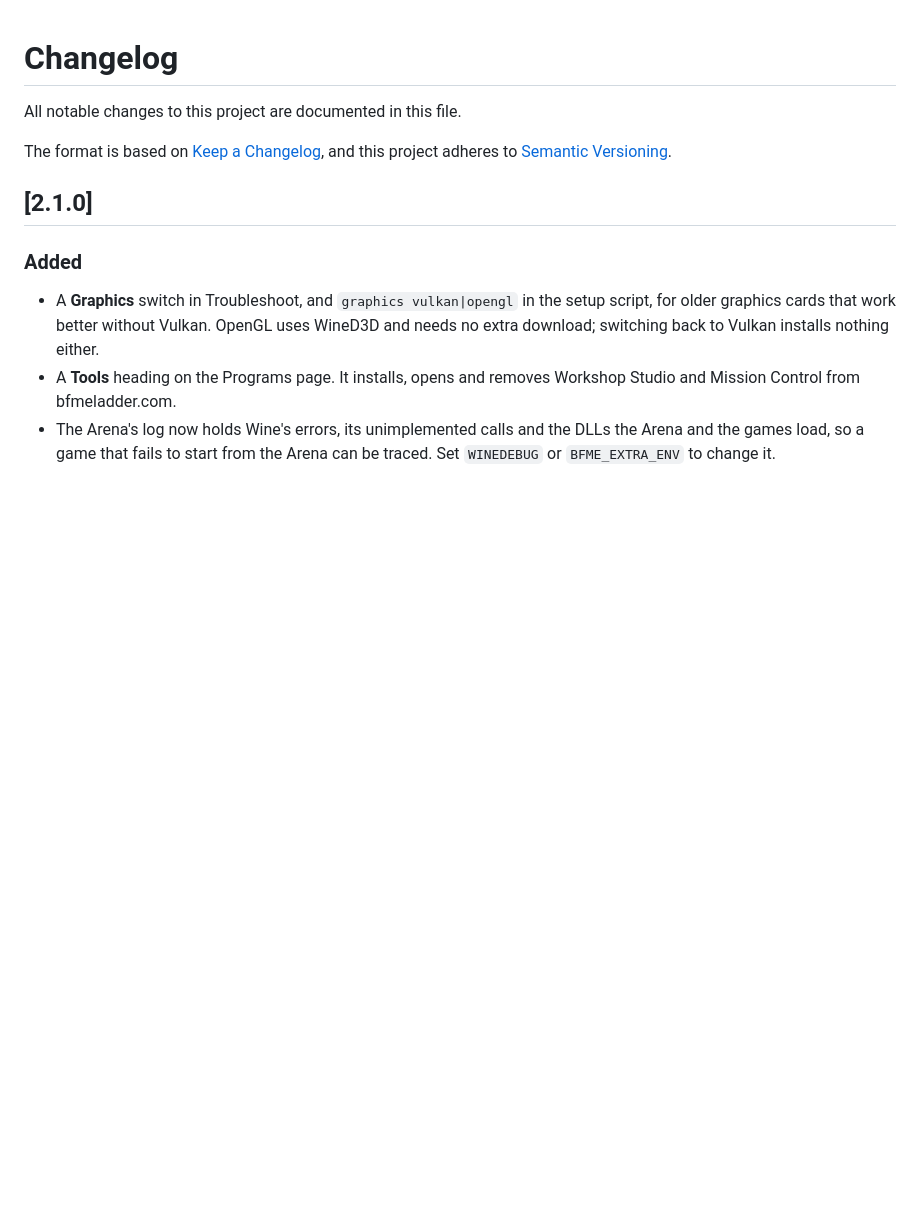
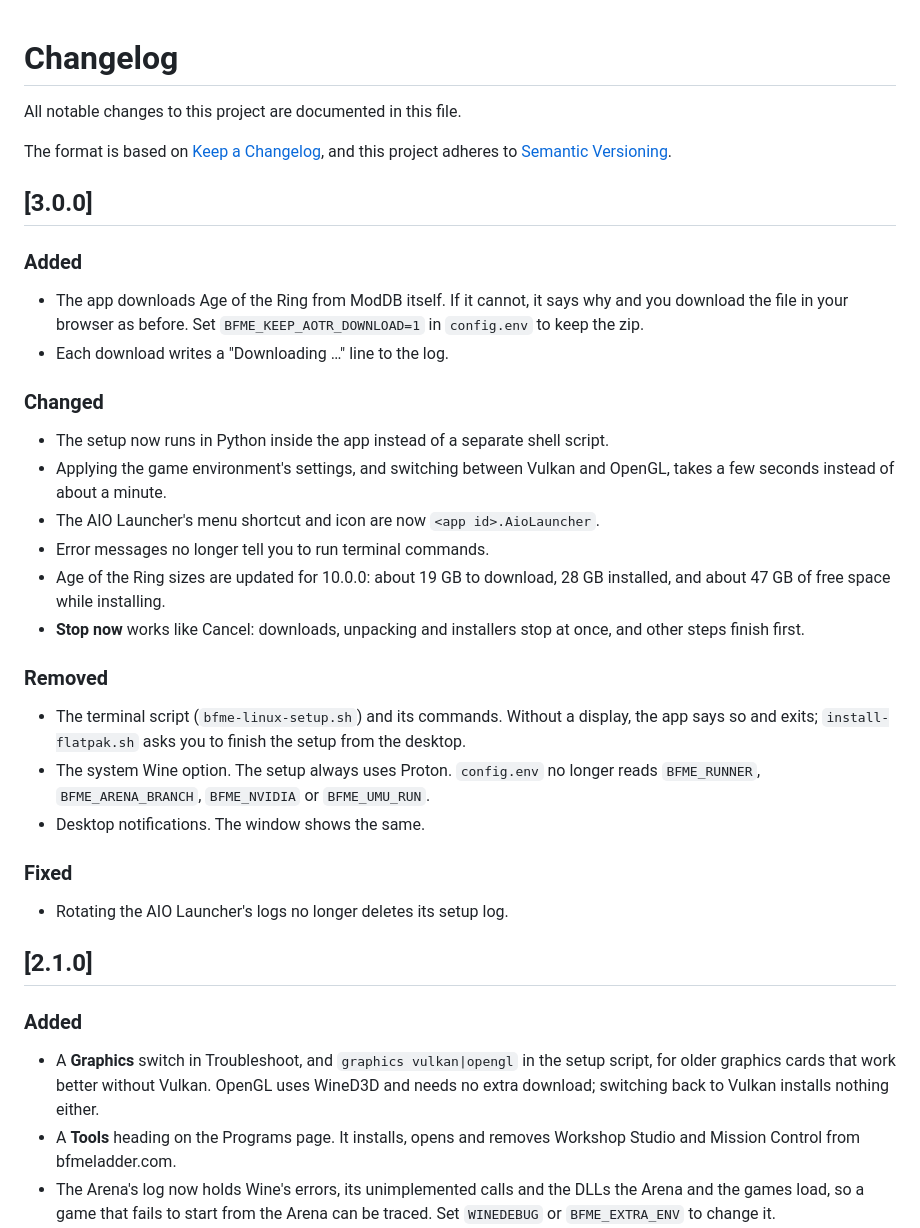
Before and after one commit to JGBMichalski/bfme-installer, a Markdown page: CHANGELOG.md, the part around the change. GitHub-like rendering; blank space fills up the shorter version.

Commit message:
3.0.0 - Refactor changelog update

```diff
--- a/CHANGELOG.md
+++ b/CHANGELOG.md
@@ -3,6 +3,32 @@
 All notable changes to this project are documented in this file.
 
 The format is based on [Keep a Changelog](https://keepachangelog.com/en/1.1.0/), and this project adheres to [Semantic Versioning](https://semver.org/spec/v2.0.0.html).
+
+## [3.0.0]
+
+### Added
+
+- The app downloads Age of the Ring from ModDB itself. If it cannot, it says why and you download the file in your browser as before. Set `BFME_KEEP_AOTR_DOWNLOAD=1` in `config.env` to keep the zip.
+- Each download writes a "Downloading …" line to the log.
+
+### Changed
+
+- The setup now runs in Python inside the app instead of a separate shell script.
+- Applying the game environment's settings, and switching between Vulkan and OpenGL, takes a few seconds instead of about a minute.
+- The AIO Launcher's menu shortcut and icon are now `<app id>.AioLauncher`.
+- Error messages no longer tell you to run terminal commands.
+- Age of the Ring sizes are updated for 10.0.0: about 19 GB to download, 28 GB installed, and about 47 GB of free space while installing.
+- **Stop now** works like Cancel: downloads, unpacking and installers stop at once, and other steps finish first.
+
+### Removed
+
+- The terminal script (`bfme-linux-setup.sh`) and its commands. Without a display, the app says so and exits; `install-flatpak.sh` asks you to finish the setup from the desktop.
+- The system Wine option. The setup always uses Proton. `config.env` no longer reads `BFME_RUNNER`, `BFME_ARENA_BRANCH`, `BFME_NVIDIA` or `BFME_UMU_RUN`.
+- Desktop notifications. The window shows the same.
+
+### Fixed
+
+- Rotating the AIO Launcher's logs no longer deletes its setup log.
 
 ## [2.1.0]
 
```
